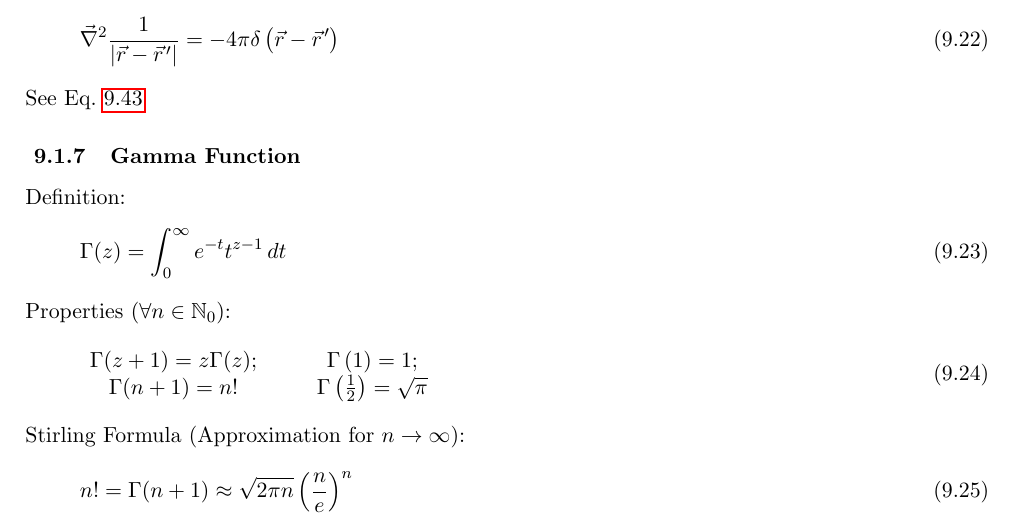
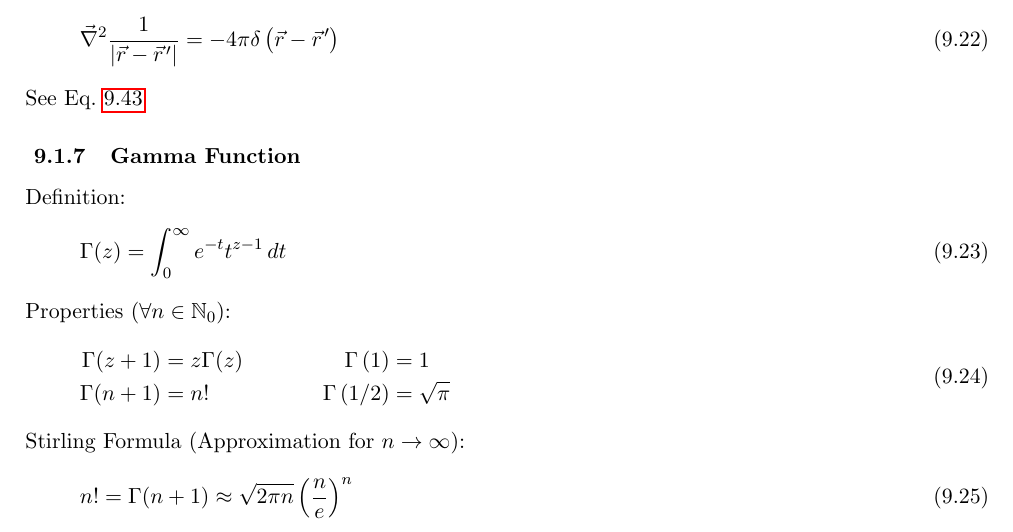
Before and after one commit to 0xMoritz/physics, a LaTeX document (physics.tex, which reads Contents/Formulary.tex): part of page 49 of 70, cut so that both start at the same text. Compiled offline with pdfLaTeX.

Commit message:
Improve formatting

```diff
--- a/Contents/Formulary.tex
+++ b/Contents/Formulary.tex
@@ -268,12 +268,15 @@
 			\noindent
 			Properties ($\forall n\in\mathbb{N}_0$):
 			\begin{equation}
-				\begin{array}{cc}
-					\Gamma(z+1)=z\Gamma(z);
-					&\hspace{20pt} \Gamma\left(1 \right)=1; \\
-					\Gamma(n+1) = n!
-					&\hspace{20pt} \Gamma\left(\frac{1}{2} \right)=\sqrt{\pi} \\
-				\end{array}
+				\begin{aligned}
+					\Gamma(z+1)&=z\Gamma(z) \\
+					\Gamma(n+1) &= n!
+				\end{aligned}
+				\hspace{40pt}
+				\begin{aligned}
+					\Gamma\left(1 \right)&=1 \\
+					\Gamma\left(1/2 \right)&=\sqrt{\pi} \\
+				\end{aligned}
 			\end{equation}
 
 			\noindent
```
